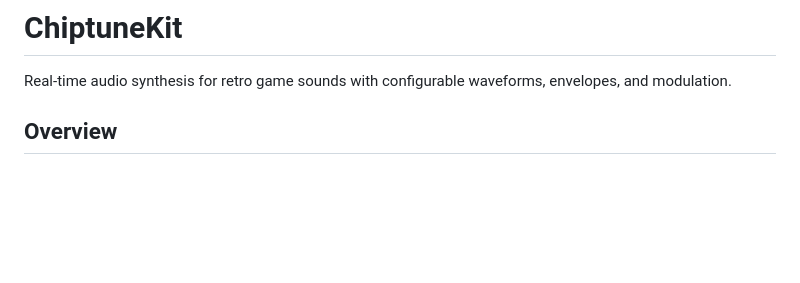
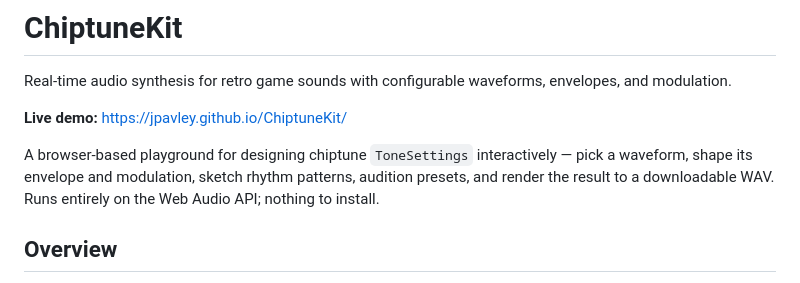
Before and after one commit to jpavley/ChiptuneKit, a Markdown page: README.md, the part around the change. Drawn GitHub-style; blank space fills up the shorter version.

Commit message:
README: link the live playground demo
Adds a "Live demo" callout below the one-line description pointing
to https://jpavley.github.io/ChiptuneKit/ (deployed from
Examples/chiptune-playground/ via the Pages workflow).

Co-Authored-By: Claude Opus 4.7 (1M context) <noreply@anthropic.com>

```diff
--- a/README.md
+++ b/README.md
@@ -1,6 +1,10 @@
 # ChiptuneKit
 
 Real-time audio synthesis for retro game sounds with configurable waveforms, envelopes, and modulation.
+
+**Live demo:** <https://jpavley.github.io/ChiptuneKit/>
+
+A browser-based playground for designing chiptune `ToneSettings` interactively — pick a waveform, shape its envelope and modulation, sketch rhythm patterns, audition presets, and render the result to a downloadable WAV. Runs entirely on the Web Audio API; nothing to install.
 
 ## Overview
 
```
